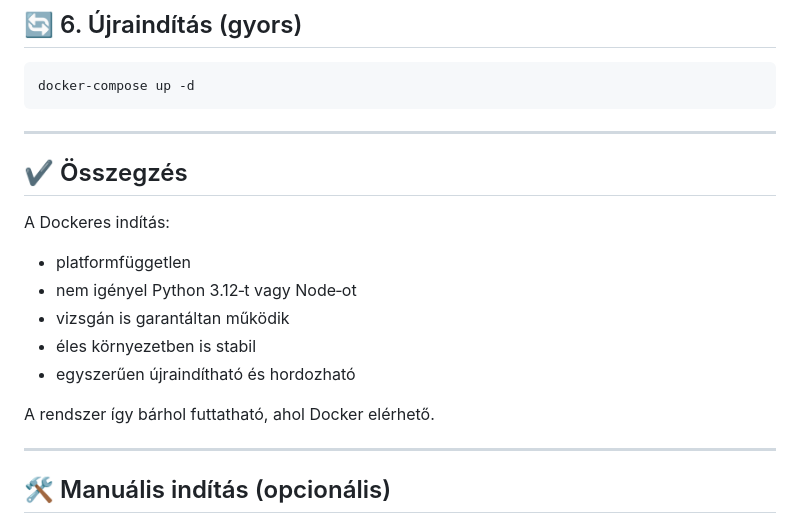
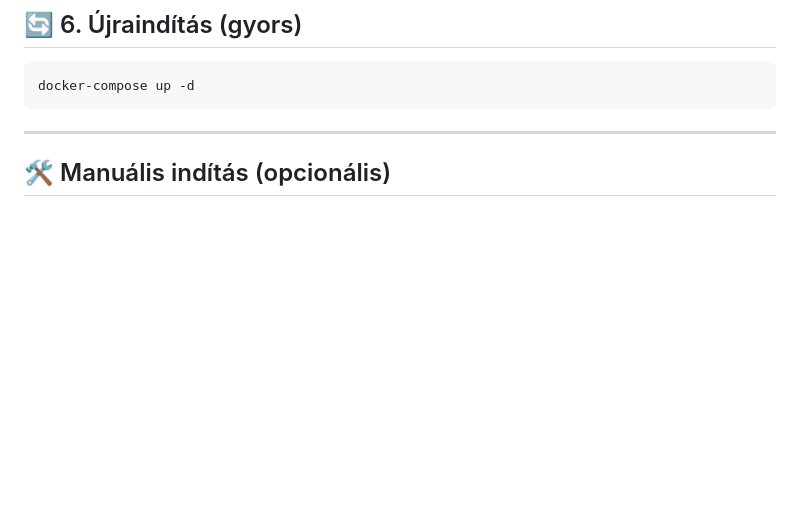
Before and after one commit to AtomAnti211/pro-insekta, a Markdown page: README.md, the part around the change. Rendered like a GitHub page; blank space fills up the shorter version.

````diff
--- a/README.md
+++ b/README.md
@@ -156,20 +156,6 @@ docker-compose down
 ```bash
 docker-compose up -d
 ```
-
----
-
-## ✔ Összegzés
-
-A Dockeres indítás:
-
-- platformfüggetlen
-- nem igényel Python 3.12‑t vagy Node‑ot
-- vizsgán is garantáltan működik
-- éles környezetben is stabil
-- egyszerűen újraindítható és hordozható
-
-A rendszer így bárhol futtatható, ahol Docker elérhető.
 
 ---
 
````
